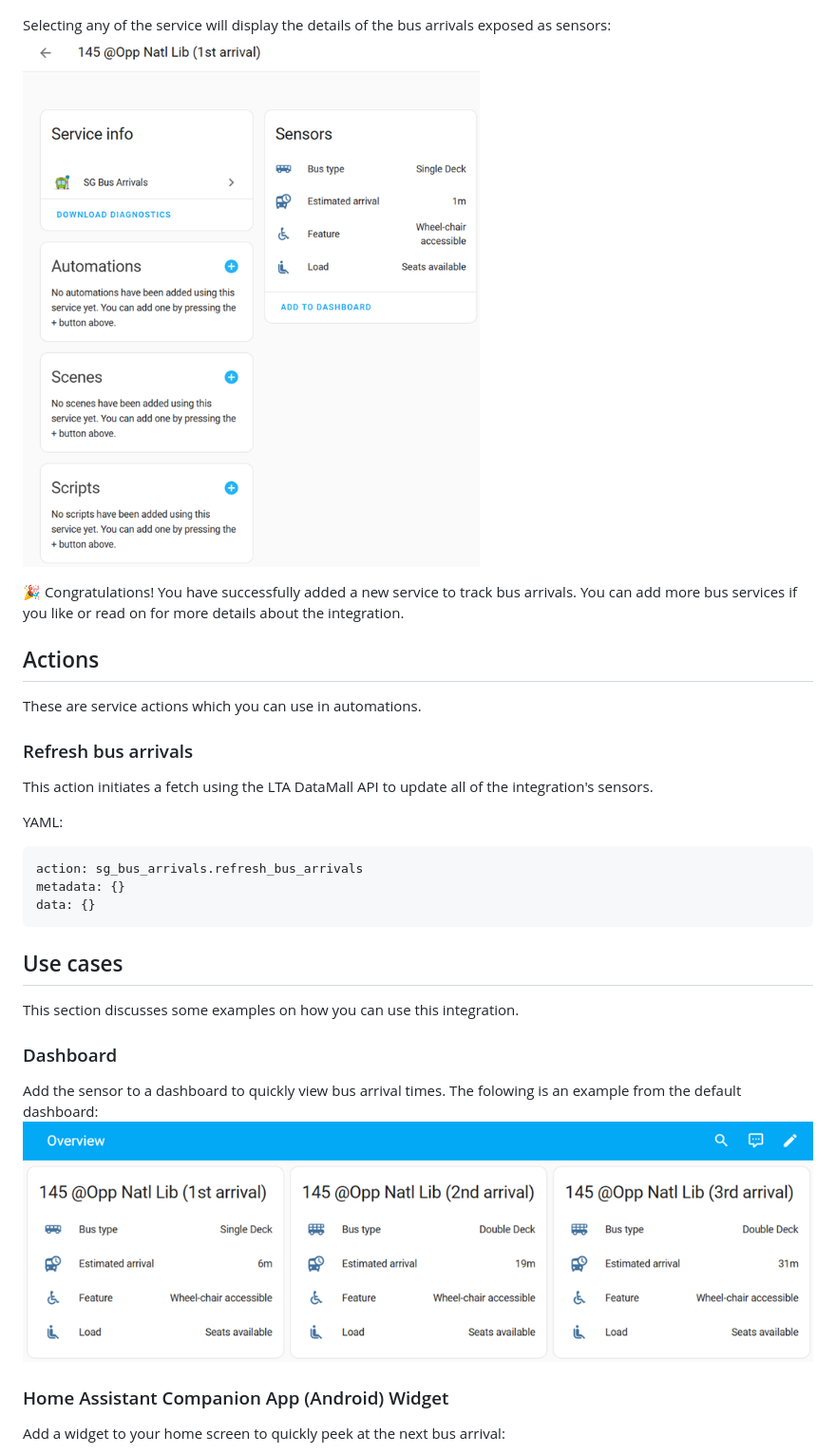
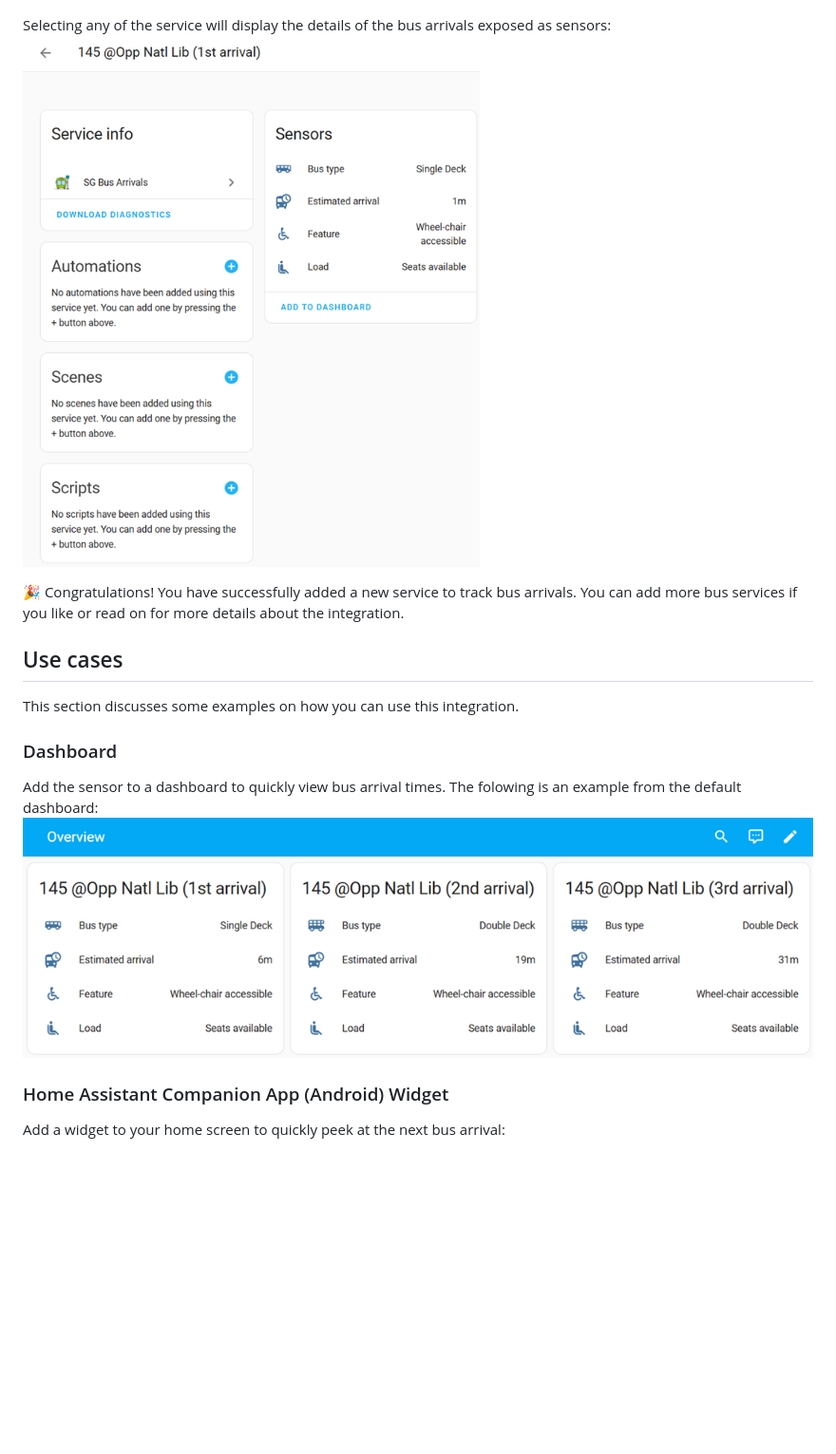
Before and after one commit to hanwg/sg-bus-arrivals, a Markdown page: README.md, the part around one of its changes. Shown at 95% size. GitHub-like rendering; blank space fills up the shorter version.

````diff
--- a/README.md
+++ b/README.md
@@ -69,20 +69,5 @@ Selecting any of the service will display the details of the bus arrivals expose
 
 🎉 Congratulations! You have successfully added a new service to track bus arrivals. You can add more bus services if you like or read on for more details about the integration.
-
-## Actions
-
-These are service actions which you can use in automations.
-
-### Refresh bus arrivals
-
-This action initiates a fetch using the LTA DataMall API to update all of the integration's sensors.
-
-YAML:
-```
-action: sg_bus_arrivals.refresh_bus_arrivals
-metadata: {}
-data: {}
-```
 
 ## Use cases
 
````
Also changed, not shown: other parts of README.md (+44 -13 lines), images/icon-128x128.png (added), 3 other files.
